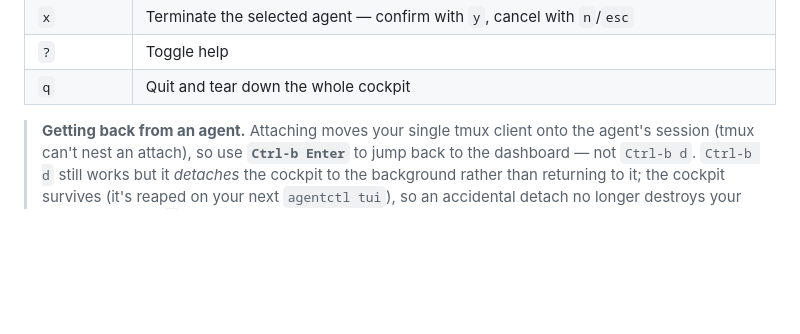
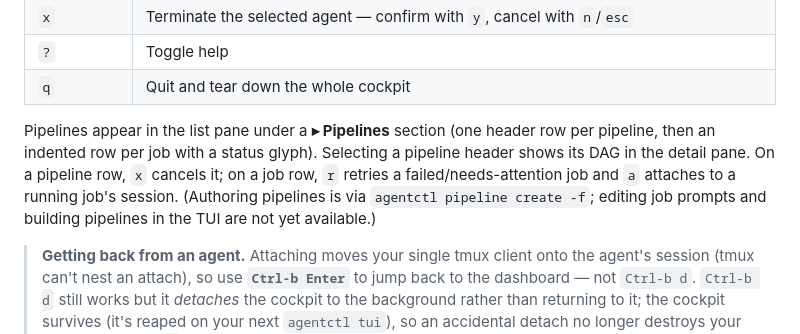
Before and after one commit to srjn45/warden, a Markdown page: docs/USAGE.md, the part around the change. GitHub-like rendering; blank space fills up the shorter version.

Commit message:
docs: document the TUI pipeline view + keys

```diff
--- a/docs/USAGE.md
+++ b/docs/USAGE.md
@@ -334,6 +334,13 @@ highlighted agent to open it in the right pane.
 | `x` | Terminate the selected agent — confirm with `y`, cancel with `n`/`esc` |
 | `?` | Toggle help |
 | `q` | Quit and tear down the whole cockpit |
+
+Pipelines appear in the list pane under a **▸ Pipelines** section (one header row
+per pipeline, then an indented row per job with a status glyph). Selecting a
+pipeline header shows its DAG in the detail pane. On a pipeline row, `x` cancels
+it; on a job row, `r` retries a failed/needs-attention job and `a` attaches to a
+running job's session. (Authoring pipelines is via `agentctl pipeline create -f`;
+editing job prompts and building pipelines in the TUI are not yet available.)
 
 > **Getting back from an agent.** Attaching moves your single tmux client onto
 > the agent's session (tmux can't nest an attach), so use **`Ctrl-b Enter`** to
```
